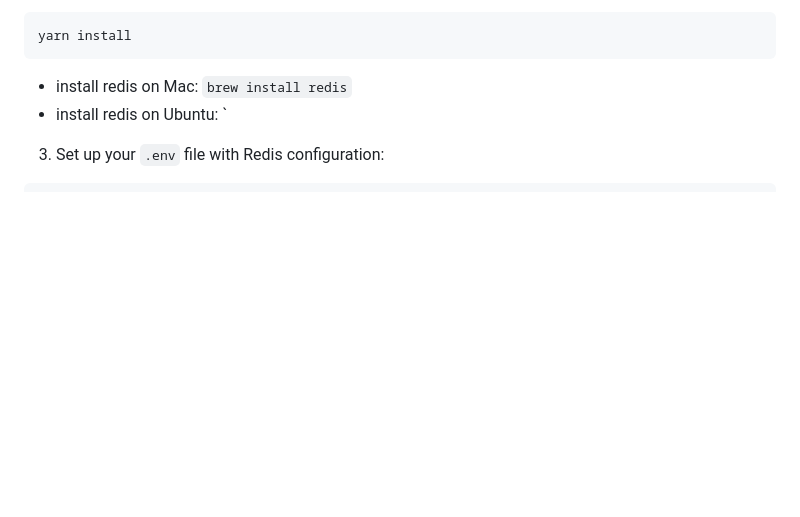
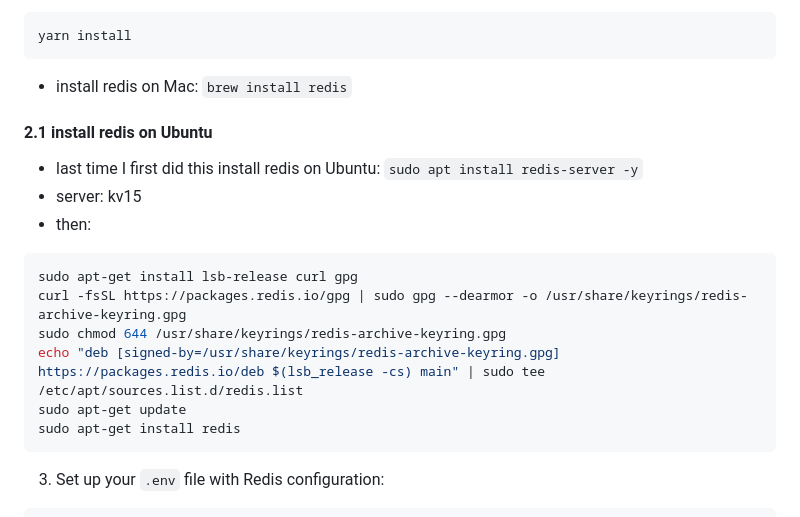
Before and after one commit to costa-rica/KyberVision17Queuer, a Markdown page: README.md, the part around the change. Drawn GitHub-style; blank space fills up the shorter version.

Commit message:
readme: updated Ubuntu install directions

````diff
--- a/README.md
+++ b/README.md
@@ -38,7 +38,21 @@ yarn install
 ```
 
 - install redis on Mac: `brew install redis`
-- install redis on Ubuntu: `
+
+#### 2.1 install redis on Ubuntu
+
+- last time I first did this install redis on Ubuntu: `sudo apt install redis-server -y`
+- server: kv15
+- then:
+
+```bash
+sudo apt-get install lsb-release curl gpg
+curl -fsSL https://packages.redis.io/gpg | sudo gpg --dearmor -o /usr/share/keyrings/redis-archive-keyring.gpg
+sudo chmod 644 /usr/share/keyrings/redis-archive-keyring.gpg
+echo "deb [signed-by=/usr/share/keyrings/redis-archive-keyring.gpg] https://packages.redis.io/deb $(lsb_release -cs) main" | sudo tee /etc/apt/sources.list.d/redis.list
+sudo apt-get update
+sudo apt-get install redis
+```
 
 3. Set up your `.env` file with Redis configuration:
 
````
